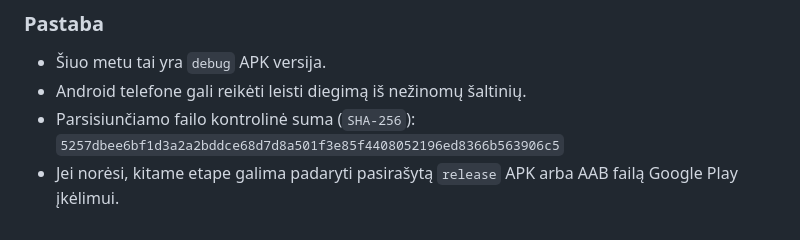
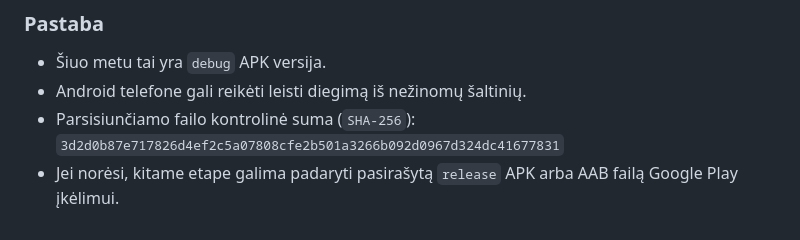
Before and after one commit to BR4TUCHA/Investavimo-Appsas, a Markdown page: README.md, the part around the change. GitHub-like rendering.

```diff
--- a/README.md
+++ b/README.md
@@ -111,6 +111,6 @@ cd android
 - Šiuo metu tai yra `debug` APK versija.
 - Android telefone gali reikėti leisti diegimą iš nežinomų šaltinių.
 - Parsisiunčiamo failo kontrolinė suma (`SHA-256`):
-  `5257dbee6bf1d3a2a2bddce68d7d8a501f3e85f4408052196ed8366b563906c5`
+  `3d2d0b87e717826d4ef2c5a07808cfe2b501a3266b092d0967d324dc41677831`
 - Jei norėsi, kitame etape galima padaryti pasirašytą `release` APK arba AAB
   failą Google Play įkėlimui.
```
